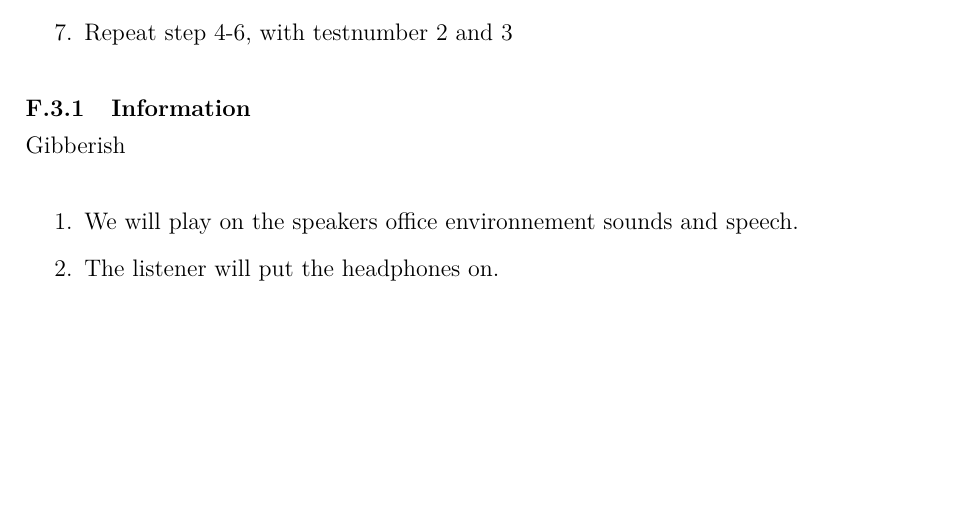
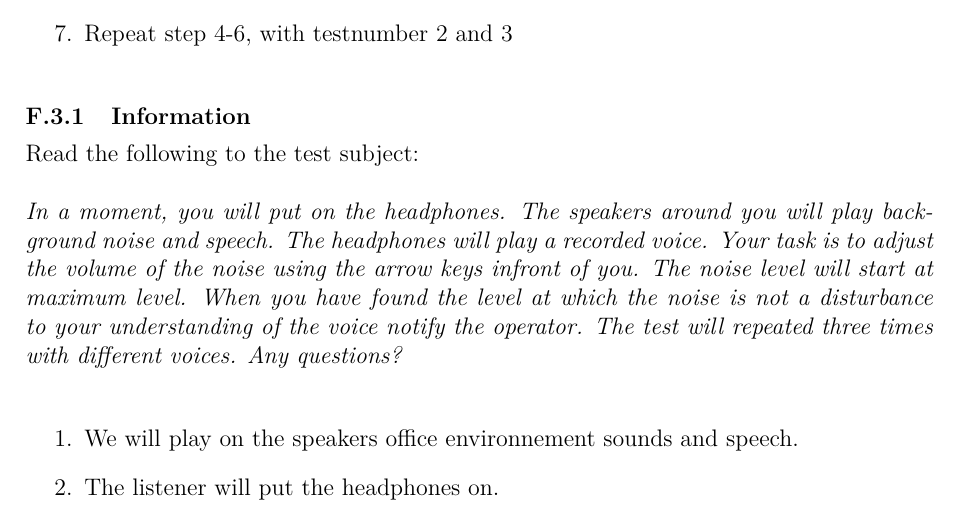
Before and after one commit to DieUbermensch/AAT7, a LaTeX thesis (Article/main.tex, which reads Journal/Experiments/NoiseAttenuation.tex): part of page 12 of 15 before the commit and part of page 12 of 16 after it, cut so that both start at the same text, the shorter picture padded with empty space. Compiled offline with pdfLaTeX.

Commit message:
wrote instruction

```diff
--- a/Journal/Experiments/NoiseAttenuation.tex
+++ b/Journal/Experiments/NoiseAttenuation.tex
@@ -59,7 +59,9 @@ The listener will have control over a matlab script that control the background
 \end{enumerate}
 
 \subsubsection{Information}\label{subsubsec:attenuationInformation}
-Gibberish
+Read the following to the test subject:
+
+\textit{In a moment, you will put on the headphones. The speakers around you will play background noise and speech. The headphones will play a recorded voice. Your task is to adjust the volume of the noise using the arrow keys infront of you. The noise level will start at maximum level. When you have found the level at which the noise is not a disturbance to your understanding of the voice notify the operator. The test will repeated three times with different voices. Any questions?}
 
 
 \begin{enumerate}
```
